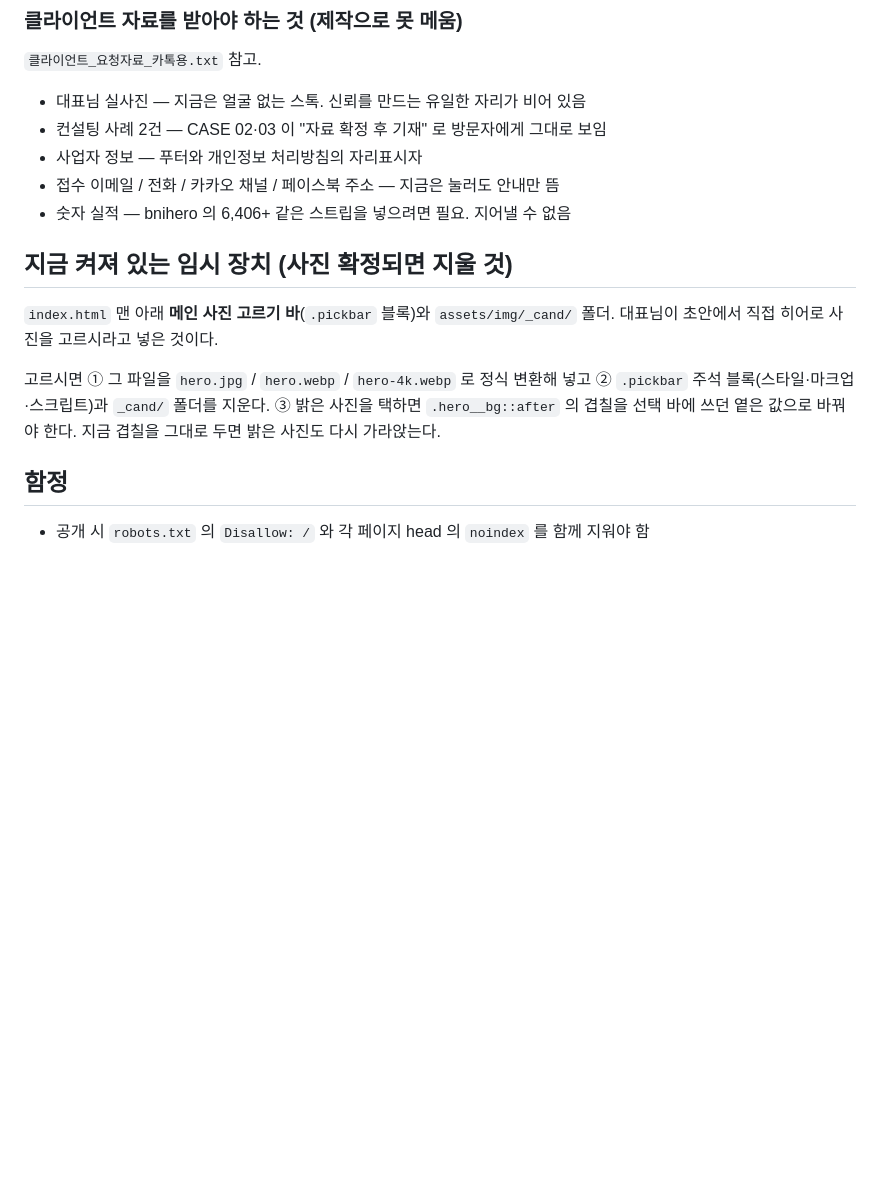
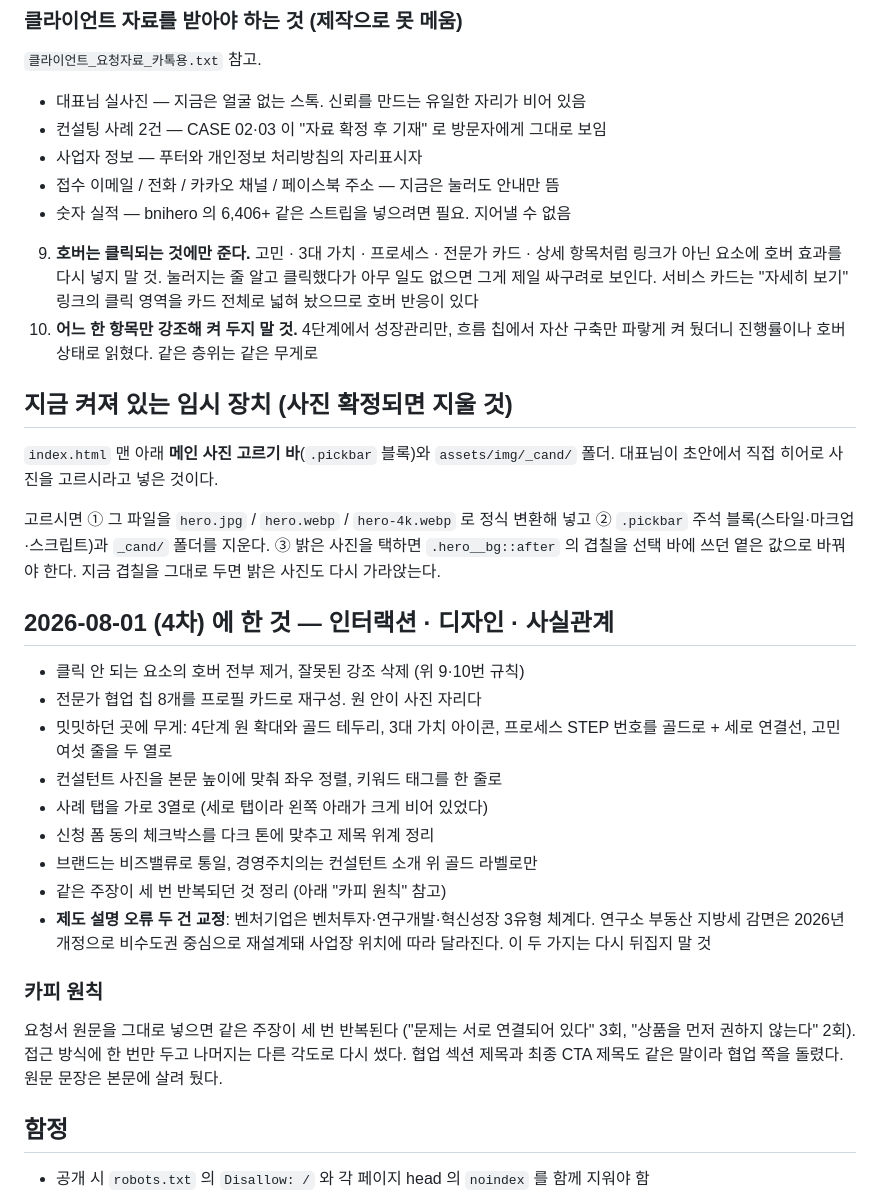
Before and after one commit to vdirectors00-blip/Chief-physician, a Markdown page: docs/HANDOFF.md, the part around the change. Rendered like a GitHub page; blank space fills up the shorter version.

Commit message:
인수인계에 호버·강조 규칙과 4차 작업 내역 기록
Co-Authored-By: Claude Opus 5 (1M context) <noreply@anthropic.com>

```diff
--- a/docs/HANDOFF.md
+++ b/docs/HANDOFF.md
@@ -101,6 +101,13 @@
 - 접수 이메일 / 전화 / 카카오 채널 / 페이스북 주소 — 지금은 눌러도 안내만 뜸
 - 숫자 실적 — bnihero 의 6,406+ 같은 스트립을 넣으려면 필요. 지어낼 수 없음
 
+9. **호버는 클릭되는 것에만 준다.** 고민 · 3대 가치 · 프로세스 · 전문가 카드 ·
+   상세 항목처럼 링크가 아닌 요소에 호버 효과를 다시 넣지 말 것.
+   눌러지는 줄 알고 클릭했다가 아무 일도 없으면 그게 제일 싸구려로 보인다.
+   서비스 카드는 "자세히 보기" 링크의 클릭 영역을 카드 전체로 넓혀 놨으므로 호버 반응이 있다
+10. **어느 한 항목만 강조해 켜 두지 말 것.** 4단계에서 성장관리만, 흐름 칩에서 자산 구축만
+   파랗게 켜 뒀더니 진행률이나 호버 상태로 읽혔다. 같은 층위는 같은 무게로
+
 ## 지금 켜져 있는 임시 장치 (사진 확정되면 지울 것)
 
 `index.html` 맨 아래 **메인 사진 고르기 바**(`.pickbar` 블록)와 `assets/img/_cand/` 폴더.
@@ -110,6 +117,28 @@
 ② `.pickbar` 주석 블록(스타일·마크업·스크립트)과 `_cand/` 폴더를 지운다.
 ③ 밝은 사진을 택하면 `.hero__bg::after` 의 겹칠을 선택 바에 쓰던 옅은 값으로 바꿔야 한다.
 지금 겹칠을 그대로 두면 밝은 사진도 다시 가라앉는다.
+
+## 2026-08-01 (4차) 에 한 것 — 인터랙션 · 디자인 · 사실관계
+
+- 클릭 안 되는 요소의 호버 전부 제거, 잘못된 강조 삭제 (위 9·10번 규칙)
+- 전문가 협업 칩 8개를 프로필 카드로 재구성. 원 안이 사진 자리다
+- 밋밋하던 곳에 무게: 4단계 원 확대와 골드 테두리, 3대 가치 아이콘,
+  프로세스 STEP 번호를 골드로 + 세로 연결선, 고민 여섯 줄을 두 열로
+- 컨설턴트 사진을 본문 높이에 맞춰 좌우 정렬, 키워드 태그를 한 줄로
+- 사례 탭을 가로 3열로 (세로 탭이라 왼쪽 아래가 크게 비어 있었다)
+- 신청 폼 동의 체크박스를 다크 톤에 맞추고 제목 위계 정리
+- 브랜드는 비즈밸류로 통일, 경영주치의는 컨설턴트 소개 위 골드 라벨로만
+- 같은 주장이 세 번 반복되던 것 정리 (아래 "카피 원칙" 참고)
+- **제도 설명 오류 두 건 교정**: 벤처기업은 벤처투자·연구개발·혁신성장 3유형 체계다.
+  연구소 부동산 지방세 감면은 2026년 개정으로 비수도권 중심으로 재설계돼
+  사업장 위치에 따라 달라진다. 이 두 가지는 다시 뒤집지 말 것
+
+### 카피 원칙
+요청서 원문을 그대로 넣으면 같은 주장이 세 번 반복된다
+("문제는 서로 연결되어 있다" 3회, "상품을 먼저 권하지 않는다" 2회).
+접근 방식에 한 번만 두고 나머지는 다른 각도로 다시 썼다.
+협업 섹션 제목과 최종 CTA 제목도 같은 말이라 협업 쪽을 돌렸다.
+원문 문장은 본문에 살려 뒀다.
 
 ## 함정
 
```
